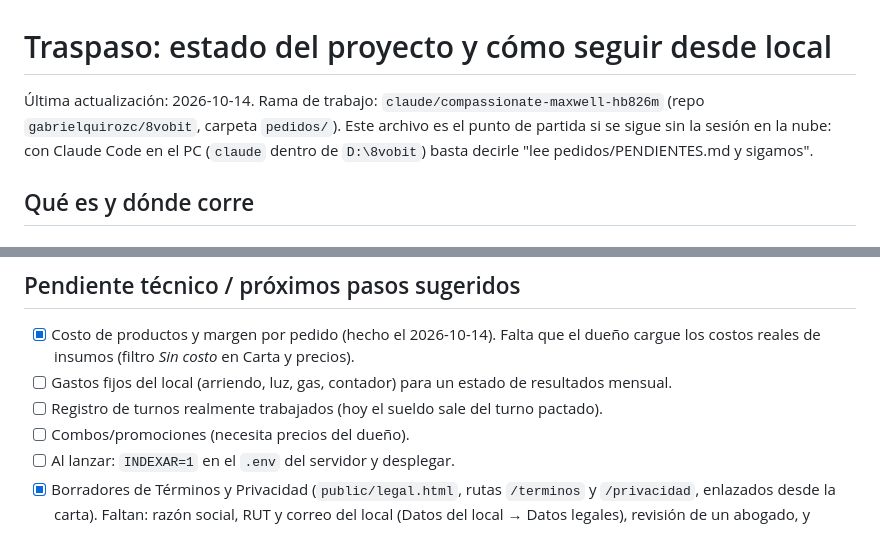
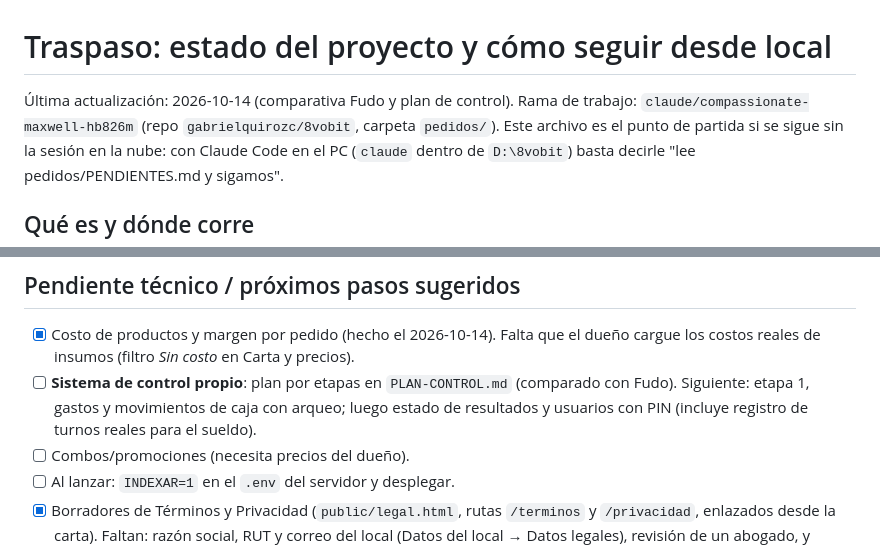
Before and after one commit to Gabrielquirozc/8vobit, a Markdown page: pedidos/PENDIENTES.md, 2 parts joined by grey strips. Drawn GitHub-style.

Commit message:
Add project memory, Fudo comparison and own control-system plan
Co-Authored-By: Claude Opus 5.5 <noreply@anthropic.com>
Claude-Session: https://claude.ai/code/session_018awgrhvg2QUjbjtXhFMZHa

```diff
--- a/pedidos/PENDIENTES.md
+++ b/pedidos/PENDIENTES.md
@@ -1,6 +1,6 @@
 # Traspaso: estado del proyecto y cómo seguir desde local
 
-Última actualización: 2026-10-14. Rama de trabajo: `claude/compassionate-maxwell-hb826m`
+Última actualización: 2026-10-14 (comparativa Fudo y plan de control). Rama de trabajo: `claude/compassionate-maxwell-hb826m`
 (repo `gabrielquirozc/8vobit`, carpeta `pedidos/`). Este archivo es el punto de partida si se
 sigue sin la sesión en la nube: con Claude Code en el PC (`claude` dentro de `D:\8vobit`) basta
 decirle "lee pedidos/PENDIENTES.md y sigamos".
@@ -79,8 +79,9 @@ servidor; datos sensibles (sueldos, RUT) solo en `/api/panel/*`; antes de desple
 
 - [x] Costo de productos y margen por pedido (hecho el 2026-10-14). Falta que el dueño cargue los
       costos reales de insumos (filtro *Sin costo* en Carta y precios).
-- [ ] Gastos fijos del local (arriendo, luz, gas, contador) para un estado de resultados mensual.
-- [ ] Registro de turnos realmente trabajados (hoy el sueldo sale del turno pactado).
+- [ ] **Sistema de control propio**: plan por etapas en `PLAN-CONTROL.md` (comparado con Fudo). Siguiente:
+      etapa 1, gastos y movimientos de caja con arqueo; luego estado de resultados y usuarios con PIN
+      (incluye registro de turnos reales para el sueldo).
 - [ ] Combos/promociones (necesita precios del dueño).
 - [ ] Al lanzar: `INDEXAR=1` en el `.env` del servidor y desplegar.
 - [x] Borradores de Términos y Privacidad (`public/legal.html`, rutas `/terminos` y `/privacidad`,
```
Also changed, not shown: CLAUDE.md (added, +22 -0 lines), pedidos/PLAN-CONTROL.md (added, +76 -0 lines).
